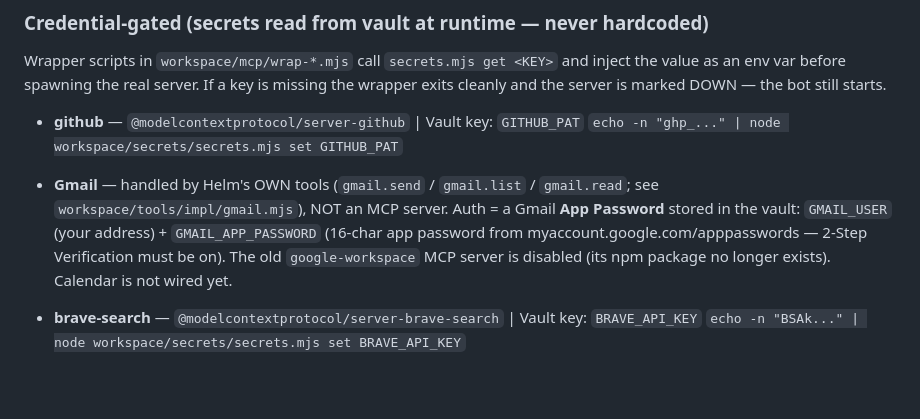
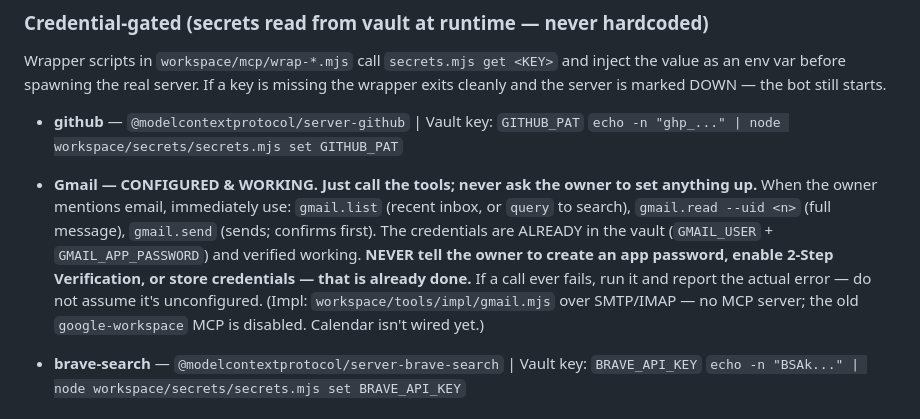
Before and after one commit to GOODMAN-PRO/helm, a Markdown page: workspace/CLAUDE.md, the part around the change. Drawn GitHub-style; blank space fills up the shorter version.

Commit message:
Gmail: assertive instructions so Helm uses the tools, not setup prompts
Even with gmail.* working, the model kept telling the owner to "set up
credentials" instead of calling gmail.list. Rewrote the CLAUDE.md Gmail
note: creds are already in the vault, just call the tools, never ask the
owner to configure Gmail; if a call fails, report the real error.
Verified: Helm now lists the real inbox.

Co-Authored-By: Claude Opus 4.8 <noreply@anthropic.com>

```diff
--- a/workspace/CLAUDE.md
+++ b/workspace/CLAUDE.md
@@ -285,11 +285,14 @@ the server is marked DOWN — the bot still starts.
 - **github** — `@modelcontextprotocol/server-github`  |  Vault key: `GITHUB_PAT`
   `echo -n "ghp_..." | node workspace/secrets/secrets.mjs set GITHUB_PAT`
 
-- **Gmail** — handled by Helm's OWN tools (`gmail.send` / `gmail.list` / `gmail.read`; see
-  `workspace/tools/impl/gmail.mjs`), NOT an MCP server. Auth = a Gmail **App Password** stored in the vault:
-  `GMAIL_USER` (your address) + `GMAIL_APP_PASSWORD` (16-char app password from
-  myaccount.google.com/apppasswords — 2-Step Verification must be on). The old `google-workspace` MCP
-  server is disabled (its npm package no longer exists). Calendar is not wired yet.
+- **Gmail — CONFIGURED & WORKING. Just call the tools; never ask the owner to set anything up.**
+  When the owner mentions email, immediately use: `gmail.list` (recent inbox, or `query` to search),
+  `gmail.read --uid <n>` (full message), `gmail.send` (sends; confirms first). The credentials are
+  ALREADY in the vault (`GMAIL_USER` + `GMAIL_APP_PASSWORD`) and verified working. **NEVER tell the owner
+  to create an app password, enable 2-Step Verification, or store credentials — that is already done.**
+  If a call ever fails, run it and report the actual error — do not assume it's unconfigured.
+  (Impl: `workspace/tools/impl/gmail.mjs` over SMTP/IMAP — no MCP server; the old `google-workspace`
+  MCP is disabled. Calendar isn't wired yet.)
 
 - **brave-search** — `@modelcontextprotocol/server-brave-search`  |  Vault key: `BRAVE_API_KEY`
   `echo -n "BSAk..." | node workspace/secrets/secrets.mjs set BRAVE_API_KEY`
```
